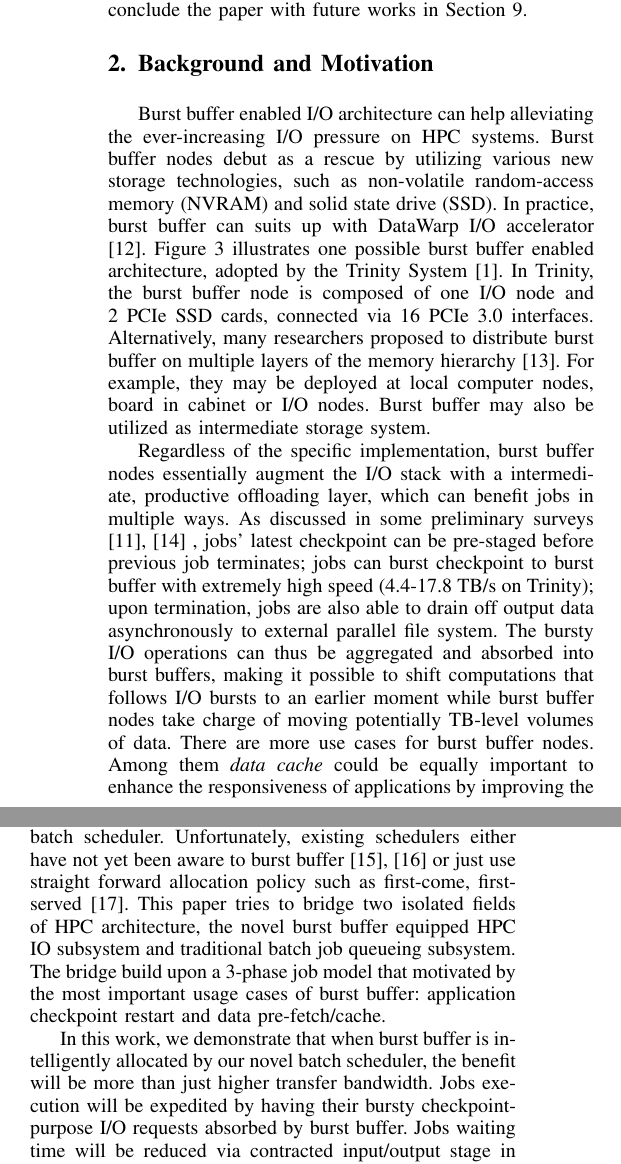
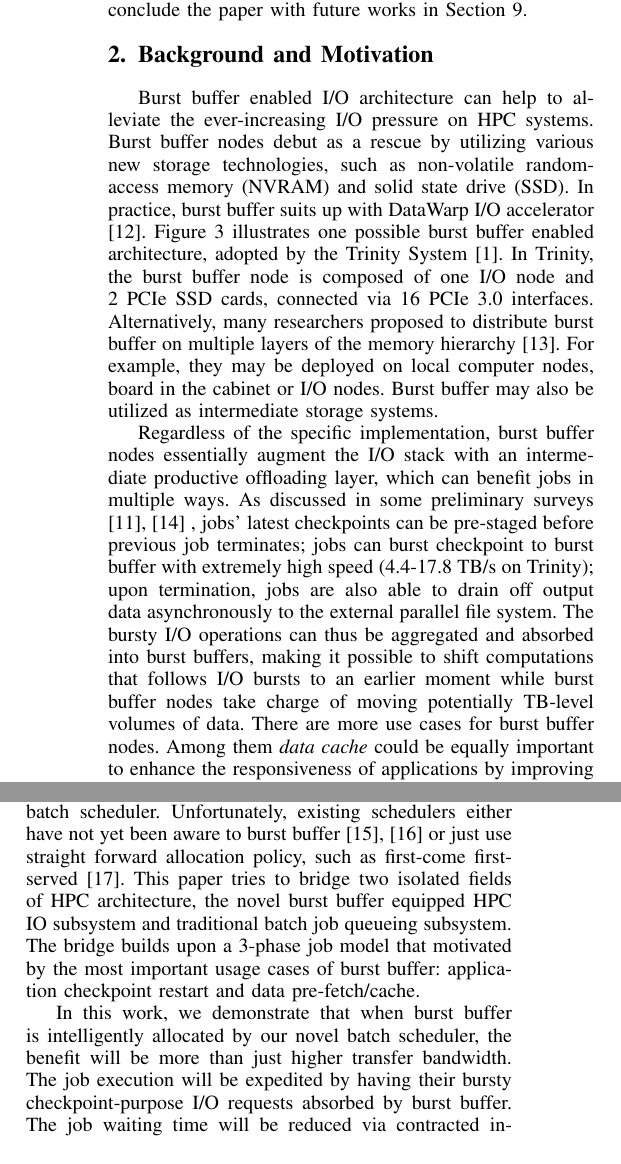
Before and after one commit to littlepretty/Cluster2016, a LaTeX paper (bbscheduler.tex, which reads background.tex): two parts of the columns of page 2 of 11, joined at a grey line, cut so that both start at the same text. Compiled offline with pdfLaTeX; a missing font is replaced by an installed copy or a similar font; a LaTeX package or settings file that is missing is left out.

Commit message:
background

```diff
--- a/background.tex
+++ b/background.tex
@@ -19,11 +19,11 @@
 
 %==========XY===========
 %1. The appear of burst buffer
-Burst buffer enabled I/O architecture can help alleviating
+Burst buffer enabled I/O architecture can help to alleviate
 the ever-increasing I/O pressure on HPC systems.
 Burst buffer nodes debut as a rescue by utilizing various new storage technologies,
 such as non-volatile random-access memory (NVRAM) and solid state drive (SSD).
-In practice, burst buffer can suits up with DataWarp I/O accelerator\cite{DataWarp}.
+In practice, burst buffer suits up with DataWarp I/O accelerator\cite{DataWarp}.
 Figure \ref{Fig:BBArchitecture} illustrates one possible burst buffer enabled architecture,
 adopted by the Trinity System\cite{TrinitySystem}.
 %The volume of data read/write may affect the architecture model of burst buffer.
@@ -31,8 +31,8 @@ In Trinity, the burst buffer node is composed of one I/O node and 2 PCIe SSD car
 connected via 16 PCIe 3.0 interfaces.
 Alternatively, many researchers proposed to distribute burst buffer
 on multiple layers of the memory hierarchy\cite{Romanus:CORR:15}.
-For example, they may be deployed at local computer nodes, board in cabinet or I/O nodes.
-Burst buffer may also be utilized as intermediate storage system.
+For example, they may be deployed on local computer nodes, board in the cabinet or I/O nodes.
+Burst buffer may also be utilized as intermediate storage systems.
 
 % % %2. Use cases of burst buffer
 % % Regardless of the specific implementation, burst buffer nodes essentially augment
@@ -62,15 +62,15 @@ Burst buffer may also be utilized as intermediate storage system.
 
 %2. Use cases of burst buffer
 Regardless of the specific implementation, burst buffer nodes essentially augment
-the I/O stack with a intermediate, productive offloading layer,
+the I/O stack with an intermediate productive offloading layer,
 which can benefit jobs in multiple ways.
 As discussed in some preliminary surveys\cite{BBUseCase, apex-workflow} ,
-jobs' latest checkpoint can be pre-staged
+jobs' latest checkpoints can be pre-staged
 before previous job terminates;
 jobs can burst checkpoint to burst buffer
 with extremely high speed (4.4-17.8 TB/s on Trinity);
 upon termination, jobs are also able to drain off output data
-asynchronously to external parallel file system.
+asynchronously to the external parallel file system.
 The bursty I/O operations can thus be aggregated and absorbed into burst buffers,
 making it possible to shift computations that follows I/O bursts to an earlier moment
 while burst buffer nodes take charge of moving potentially TB-level volumes of data.
@@ -122,20 +122,20 @@ the allocation of these precious I/O resources.
 This naturally falls into the responsibility of the batch scheduler.
 Unfortunately, existing schedulers
 either have not yet been aware to burst buffer\cite{Moab, Cobalt}
-or just use straight forward allocation policy such as first-come, first-served\cite{SlurmBBGuide}.
+or just use straight forward allocation policy, such as first-come first-served\cite{SlurmBBGuide}.
 This paper tries to bridge two isolated fields of HPC architecture,
 the novel burst buffer equipped HPC IO subsystem and
 traditional batch job queueing subsystem.
-The bridge build upon a 3-phase job model that motivated by the most
+The bridge builds upon a 3-phase job model that motivated by the most
 important usage cases of burst buffer:
 application checkpoint restart and data pre-fetch/cache.
 
 In this work, we demonstrate that when burst buffer is intelligently allocated
 by our novel batch scheduler,
 the benefit will be more than just higher transfer bandwidth.
-Jobs execution will be expedited by having their bursty checkpoint-purpose I/O requests
+The job execution will be expedited by having their bursty checkpoint-purpose I/O requests
 absorbed by burst buffer.
-Jobs waiting time will be reduced via
+The job waiting time will be reduced via
 contracted input/output stage in the scheduling pipeline.
 To our best knowledge, this is the first attempt to holistically
 schedule jobs running on the new burst buffer enabled HPC system.
```
Also changed, not shown: background.tex (2 more changed lines).
